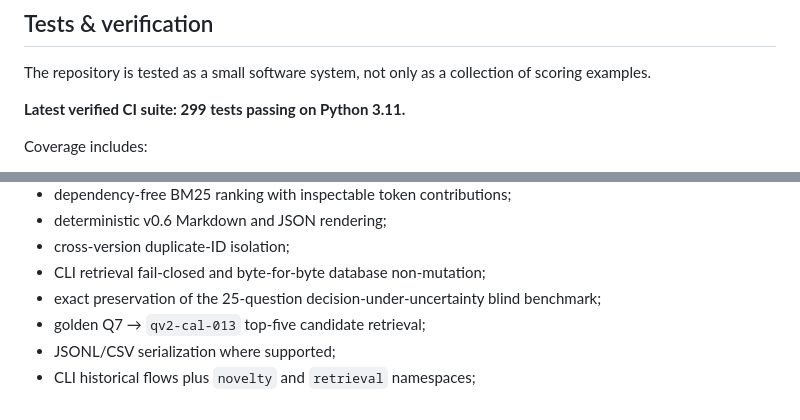
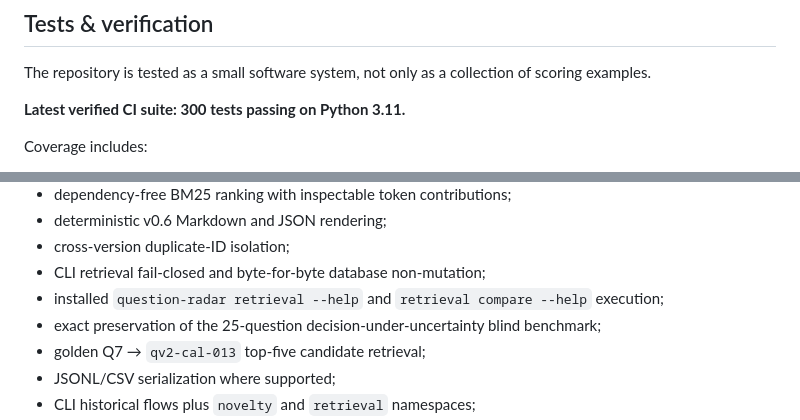
Before and after one commit to juanmanueltorres-creator/question-radar, a Markdown page: README.md, 2 parts joined by grey strips. Rendered like a GitHub page.

Commit message:
docs: record 300-test v0.6 verification

```diff
--- a/README.md
+++ b/README.md
@@ -350,7 +350,7 @@ v0.5 and v0.6 add **no SQLite tables**. Novelty and retrieval packs are derived,
 
 The repository is tested as a small software system, not only as a collection of scoring examples.
 
-**Latest verified CI suite: 299 tests passing on Python 3.11.**
+**Latest verified CI suite: 300 tests passing on Python 3.11.**
 
 Coverage includes:
 
@@ -379,6 +379,7 @@ Coverage includes:
 - deterministic v0.6 Markdown and JSON rendering;
 - cross-version duplicate-ID isolation;
 - CLI retrieval fail-closed and byte-for-byte database non-mutation;
+- installed `question-radar retrieval --help` and `retrieval compare --help` execution;
 - exact preservation of the 25-question decision-under-uncertainty blind benchmark;
 - golden Q7 → `qv2-cal-013` top-five candidate retrieval;
 - JSONL/CSV serialization where supported;
```
